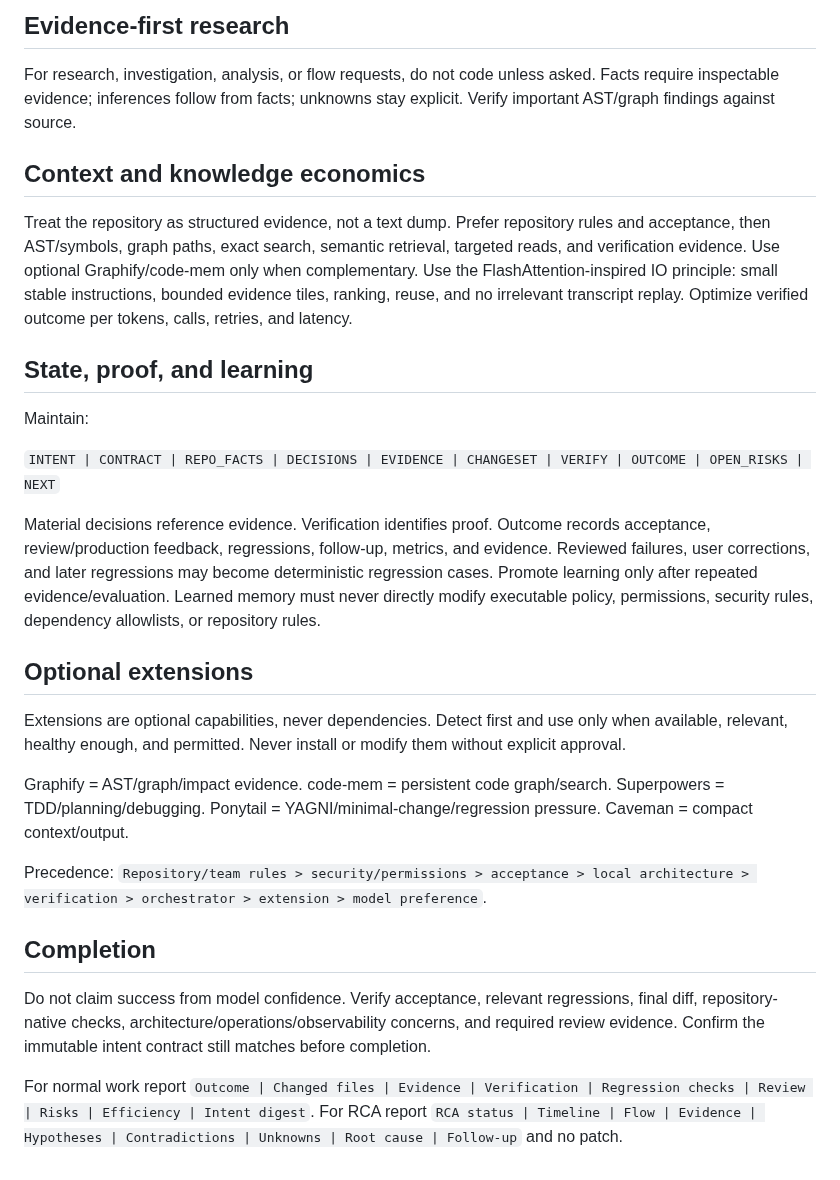
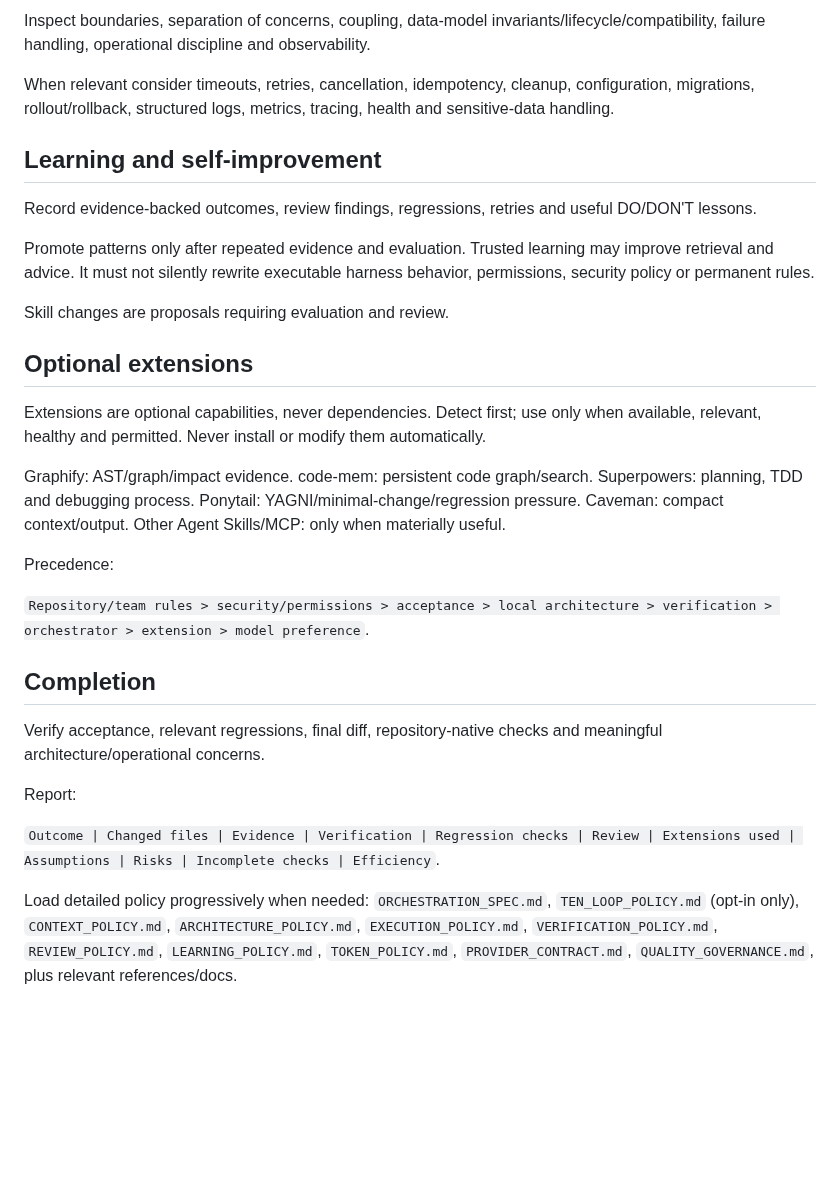
Before and after one commit to sourabhJainR/Hello_world_With_Structure, a Markdown page: skills/ai-coding-orchestrator/SKILL.md, the part around one of its changes. Rendered like a GitHub page; blank space fills up the shorter version.

```diff
--- a/skills/ai-coding-orchestrator/SKILL.md
+++ b/skills/ai-coding-orchestrator/SKILL.md
@@ -43,30 +126,38 @@ Choose architecture appropriate to the current project phase with a credible evo
 
-## Evidence-first research
+Inspect boundaries, separation of concerns, coupling, data-model invariants/lifecycle/compatibility, failure handling, operational discipline and observability.
 
-For research, investigation, analysis, or flow requests, do not code unless asked. Facts require inspectable evidence; inferences follow from facts; unknowns stay explicit. Verify important AST/graph findings against source.
+When relevant consider timeouts, retries, cancellation, idempotency, cleanup, configuration, migrations, rollout/rollback, structured logs, metrics, tracing, health and sensitive-data handling.
 
-## Context and knowledge economics
+## Learning and self-improvement
 
-Treat the repository as structured evidence, not a text dump. Prefer repository rules and acceptance, then AST/symbols, graph paths, exact search, semantic retrieval, targeted reads, and verification evidence. Use optional Graphify/code-mem only when complementary. Use the FlashAttention-inspired IO principle: small stable instructions, bounded evidence tiles, ranking, reuse, and no irrelevant transcript replay. Optimize verified outcome per tokens, calls, retries, and latency.
+Record evidence-backed outcomes, review findings, regressions, retries and useful DO/DON'T lessons.
 
-## State, proof, and learning
+Promote patterns only after repeated evidence and evaluation. Trusted learning may improve retrieval and advice. It must not silently rewrite executable harness behavior, permissions, security policy or permanent rules.
 
-Maintain:
-
-`INTENT | CONTRACT | REPO_FACTS | DECISIONS | EVIDENCE | CHANGESET | VERIFY | OUTCOME | OPEN_RISKS | NEXT`
-
-Material decisions reference evidence. Verification identifies proof. Outcome records acceptance, review/production feedback, regressions, follow-up, metrics, and evidence. Reviewed failures, user corrections, and later regressions may become deterministic regression cases. Promote learning only after repeated evidence/evaluation. Learned memory must never directly modify executable policy, permissions, security rules, dependency allowlists, or repository rules.
+Skill changes are proposals requiring evaluation and review.
 
 ## Optional extensions
 
-Extensions are optional capabilities, never dependencies. Detect first and use only when available, relevant, healthy enough, and permitted. Never install or modify them without explicit approval.
+Extensions are optional capabilities, never dependencies. Detect first; use only when available, relevant, healthy and permitted. Never install or modify them automatically.
 
-Graphify = AST/graph/impact evidence. code-mem = persistent code graph/search. Superpowers = TDD/planning/debugging. Ponytail = YAGNI/minimal-change/regression pressure. Caveman = compact context/output.
+Graphify: AST/graph/impact evidence.
+code-mem: persistent code graph/search.
+Superpowers: planning, TDD and debugging process.
+Ponytail: YAGNI/minimal-change/regression pressure.
+Caveman: compact context/output.
+Other Agent Skills/MCP: only when materially useful.
 
-Precedence: `Repository/team rules > security/permissions > acceptance > local architecture > verification > orchestrator > extension > model preference`.
+Precedence:
+
+`Repository/team rules > security/permissions > acceptance > local architecture > verification > orchestrator > extension > model preference`.
 
 ## Completion
 
-Do not claim success from model confidence. Verify acceptance, relevant regressions, final diff, repository-native checks, architecture/operations/observability concerns, and required review evidence. Confirm the immutable intent contract still matches before completion.
+Verify acceptance, relevant regressions, final diff, repository-native checks and meaningful architecture/operational concerns.
 
-For normal work report `Outcome | Changed files | Evidence | Verification | Regression checks | Review | Risks | Efficiency | Intent digest`. For RCA report `RCA status | Timeline | Flow | Evidence | Hypotheses | Contradictions | Unknowns | Root cause | Follow-up` and no patch.
+Report:
+
+`Outcome | Changed files | Evidence | Verification | Regression checks | Review | Extensions used | Assumptions | Risks | Incomplete checks | Efficiency`.
+
+Load detailed policy progressively when needed:
+`ORCHESTRATION_SPEC.md`, `TEN_LOOP_POLICY.md` (opt-in only), `CONTEXT_POLICY.md`, `ARCHITECTURE_POLICY.md`, `EXECUTION_POLICY.md`, `VERIFICATION_POLICY.md`, `REVIEW_POLICY.md`, `LEARNING_POLICY.md`, `TOKEN_POLICY.md`, `PROVIDER_CONTRACT.md`, `QUALITY_GOVERNANCE.md`, plus relevant references/docs.
```
Also changed, not shown: other parts of skills/ai-coding-orchestrator/SKILL.md (+100 -17 lines).
